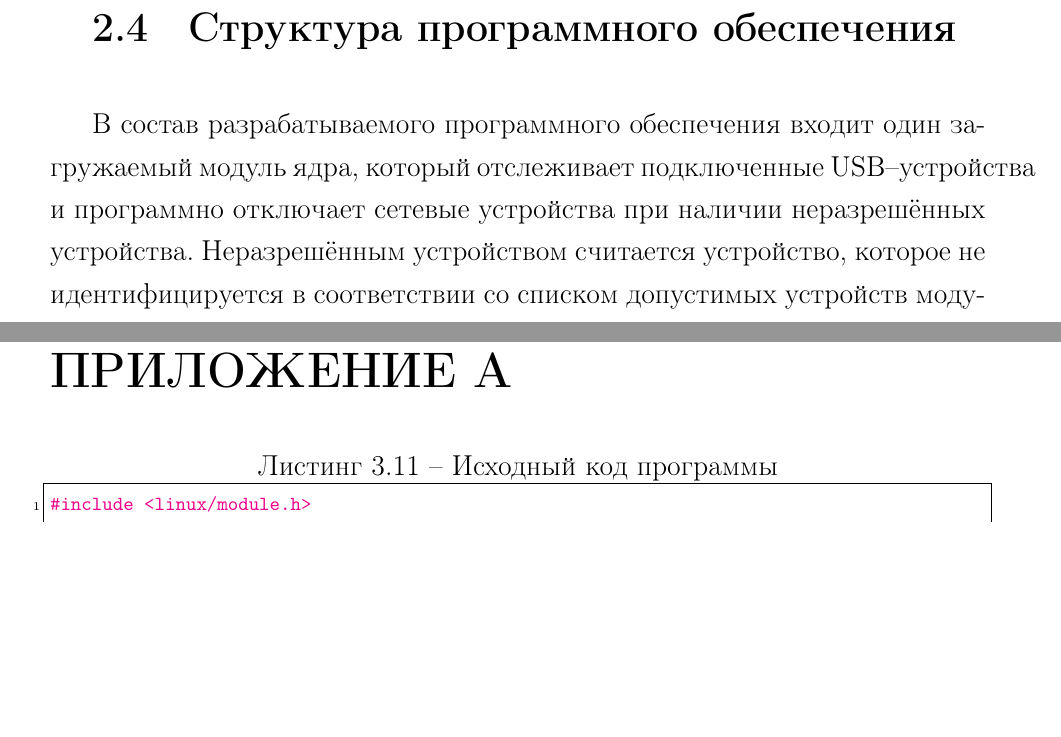
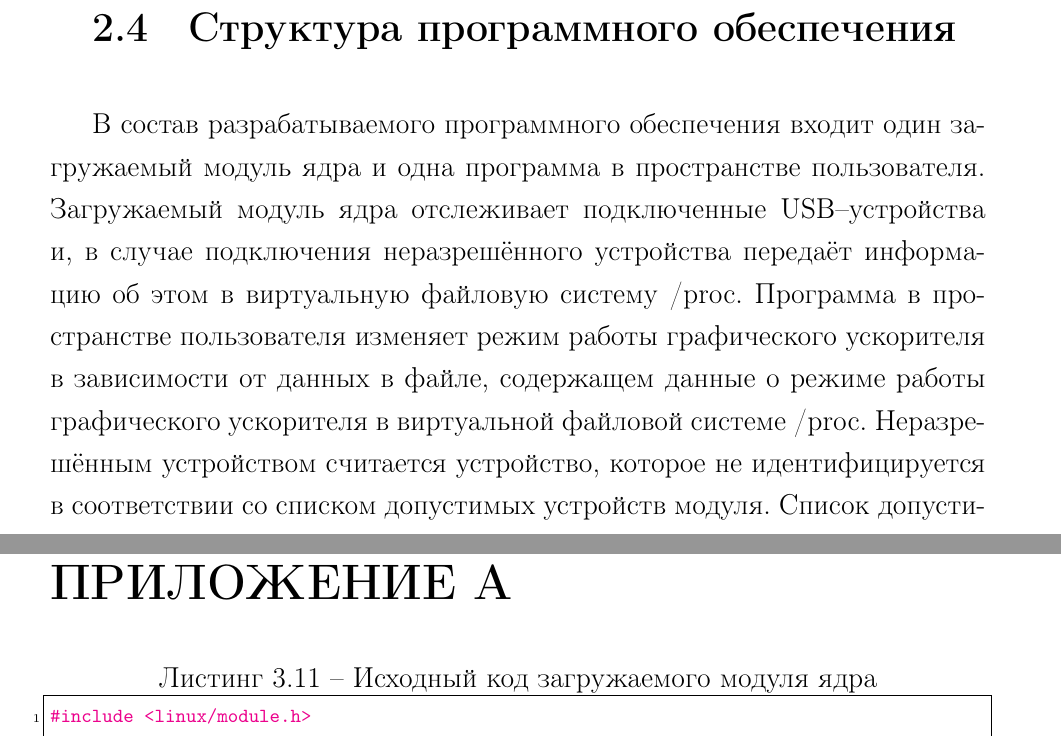
Before and after one commit to temasarkisov/gpufreezer, a LaTeX document (docs/tex/cp.tex, which reads docs/tex/20-design.tex, docs/tex/50-application.tex): two parts of pages 22 and 38 of 45, joined at a grey line, cut so that both start at the same text, the shorter picture padded with empty space. The pictures show the PDF file docs/tex/cp.pdf that the author committed with the source.

Commit message:
Update doc

```diff
--- a/docs/tex/20-design.tex
+++ b/docs/tex/20-design.tex
@@ -36,4 +36,4 @@
 
 \section{Структура программного обеспечения}
 
-В состав разрабатываемого программного обеспечения входит один загружаемый модуль ядра, который отслеживает подключенные USB--устройства и программно отключает сетевые устройства при наличии неразрешённых устройства. Неразрешённым устройством считается устройство, которое не идентифицируется в соответствии со списком допустимых устройств модуля. Список допустимых устройств задается в исходном коде модуля.
+В состав разрабатываемого программного обеспечения входит один загружаемый модуль ядра и одна программа в пространстве пользователя. Загружаемый модуль ядра отслеживает подключенные USB--устройства и, в случае подключения неразрешённого устройства передаёт информацию об этом в виртуальную файловую систему /proc. Программа в пространстве пользователя изменяет режим работы графического ускорителя в зависимости от данных в файле, содержащем данные о режиме работы графического ускорителя в виртуальной файловой системе /proc. Неразрешённым устройством считается устройство, которое не идентифицируется в соответствии со списком допустимых устройств модуля. Список допустимых устройств задается в исходном коде модуля.
--- a/docs/tex/50-application.tex
+++ b/docs/tex/50-application.tex
@@ -2,7 +2,7 @@
 \addcontentsline{toc}{chapter}{Приложение А}
 
 \begin{lstinputlisting}[
-	caption={Исходный код программы},
+	caption={Исходный код загружаемого модуля ядра},
 	label={lst:source},
 	style={c},
 	]{/Users/temasarkisov/MyProjects/BMSTU/gpufreezer/src/gpufreezer.c}
```
Also changed, not shown: docs/tex/cp.pdf, docs/tex/50-application.tex (2 more changed lines), 2 other files.
